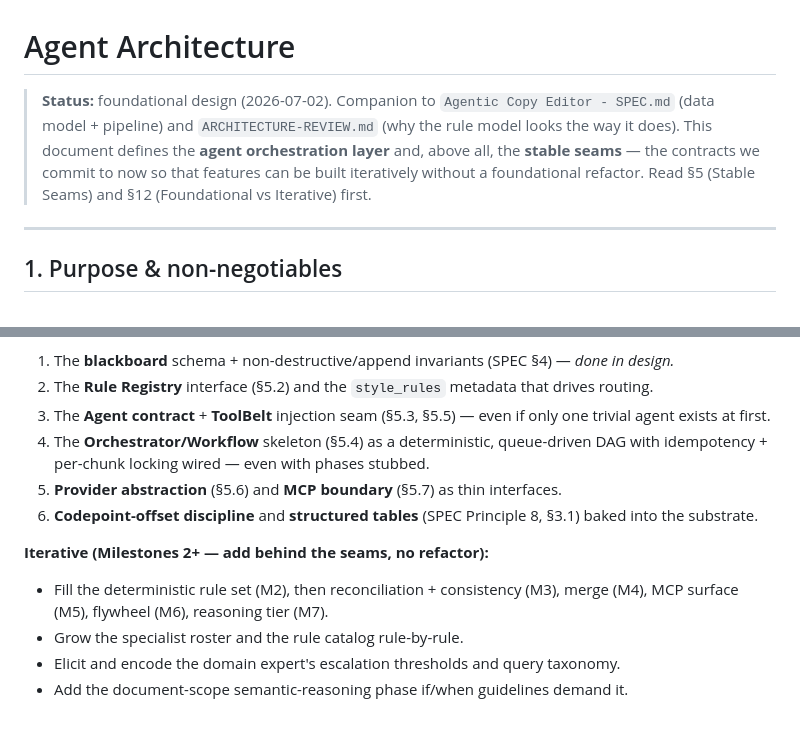
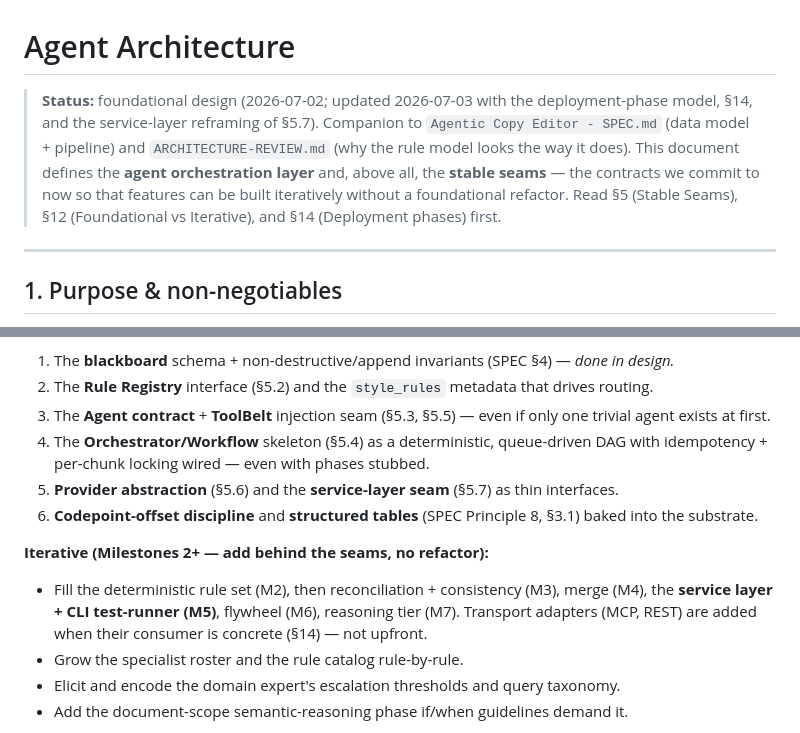
Before and after one commit to rsimhan/AgenticCopyEditor, a Markdown page: docs/AGENT-ARCHITECTURE.md, 2 parts joined by grey strips. Rendered like a GitHub page.

```diff
--- a/docs/AGENT-ARCHITECTURE.md
+++ b/docs/AGENT-ARCHITECTURE.md
@@ -1,10 +1,11 @@
 # Agent Architecture
 
-> **Status:** foundational design (2026-07-02). Companion to `Agentic Copy Editor - SPEC.md`
+> **Status:** foundational design (2026-07-02; updated 2026-07-03 with the deployment-phase model,
+> §14, and the service-layer reframing of §5.7). Companion to `Agentic Copy Editor - SPEC.md`
 > (data model + pipeline) and `ARCHITECTURE-REVIEW.md` (why the rule model looks the way it does).
 > This document defines the **agent orchestration layer** and, above all, the **stable seams** —
 > the contracts we commit to now so that features can be built iteratively without a foundational
-> refactor. Read §5 (Stable Seams) and §12 (Foundational vs Iterative) first.
+> refactor. Read §5 (Stable Seams), §12 (Foundational vs Iterative), and §14 (Deployment phases) first.
 
 ---
 
@@ -356,13 +390,14 @@ establish the seams so no later milestone forces a refactor.
    agent exists at first.
 4. The **Orchestrator/Workflow** skeleton (§5.4) as a deterministic, queue-driven DAG with
    idempotency + per-chunk locking wired — even with phases stubbed.
-5. **Provider abstraction** (§5.6) and **MCP boundary** (§5.7) as thin interfaces.
+5. **Provider abstraction** (§5.6) and the **service-layer seam** (§5.7) as thin interfaces.
 6. **Codepoint-offset discipline** and **structured tables** (SPEC Principle 8, §3.1) baked into
    the substrate.
 
 **Iterative (Milestones 2+ — add behind the seams, no refactor):**
-- Fill the deterministic rule set (M2), then reconciliation + consistency (M3), merge (M4), MCP
-  surface (M5), flywheel (M6), reasoning tier (M7).
+- Fill the deterministic rule set (M2), then reconciliation + consistency (M3), merge (M4), the
+  **service layer + CLI test-runner (M5)**, flywheel (M6), reasoning tier (M7). Transport adapters
+  (MCP, REST) are added when their consumer is concrete (§14) — not upfront.
 - Grow the specialist roster and the rule catalog rule-by-rule.
 - Elicit and encode the domain expert's escalation thresholds and query taxonomy.
 - Add the document-scope semantic-reasoning phase if/when guidelines demand it.
```
Also changed, not shown: other parts of docs/AGENT-ARCHITECTURE.md (+74 -10 lines).
